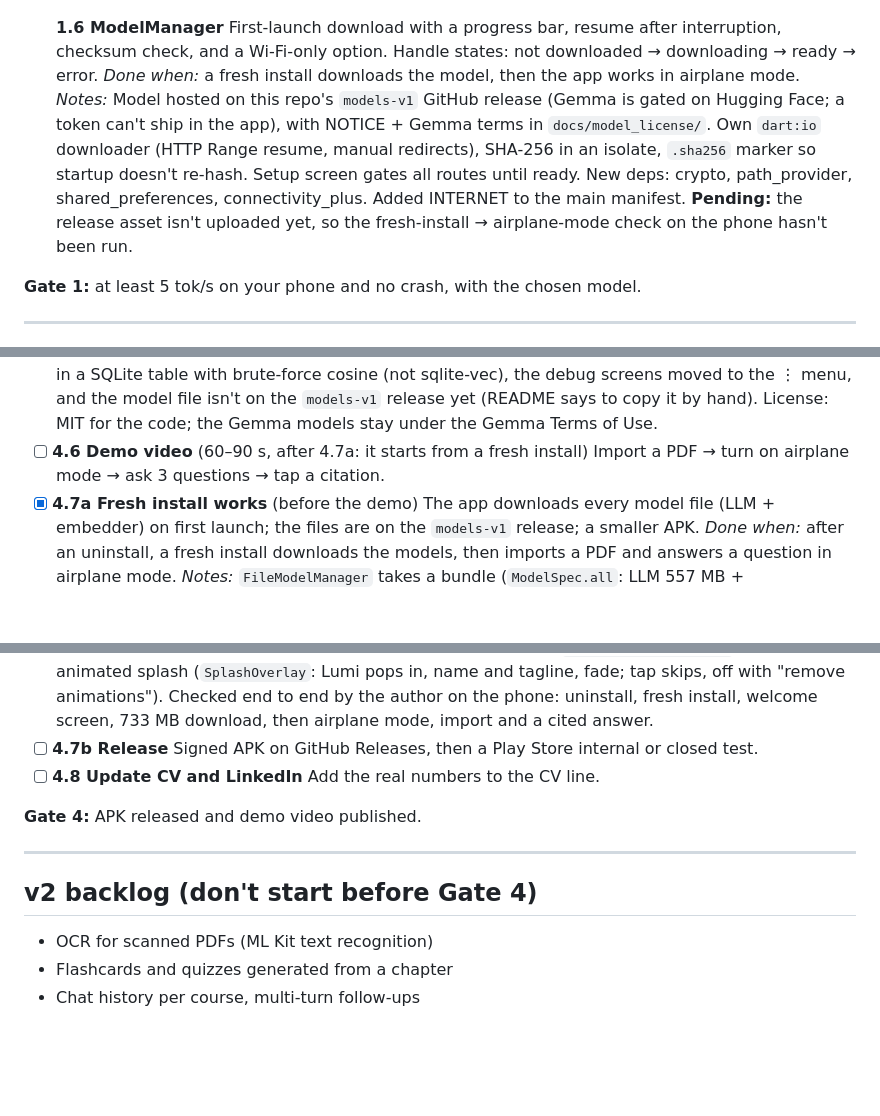
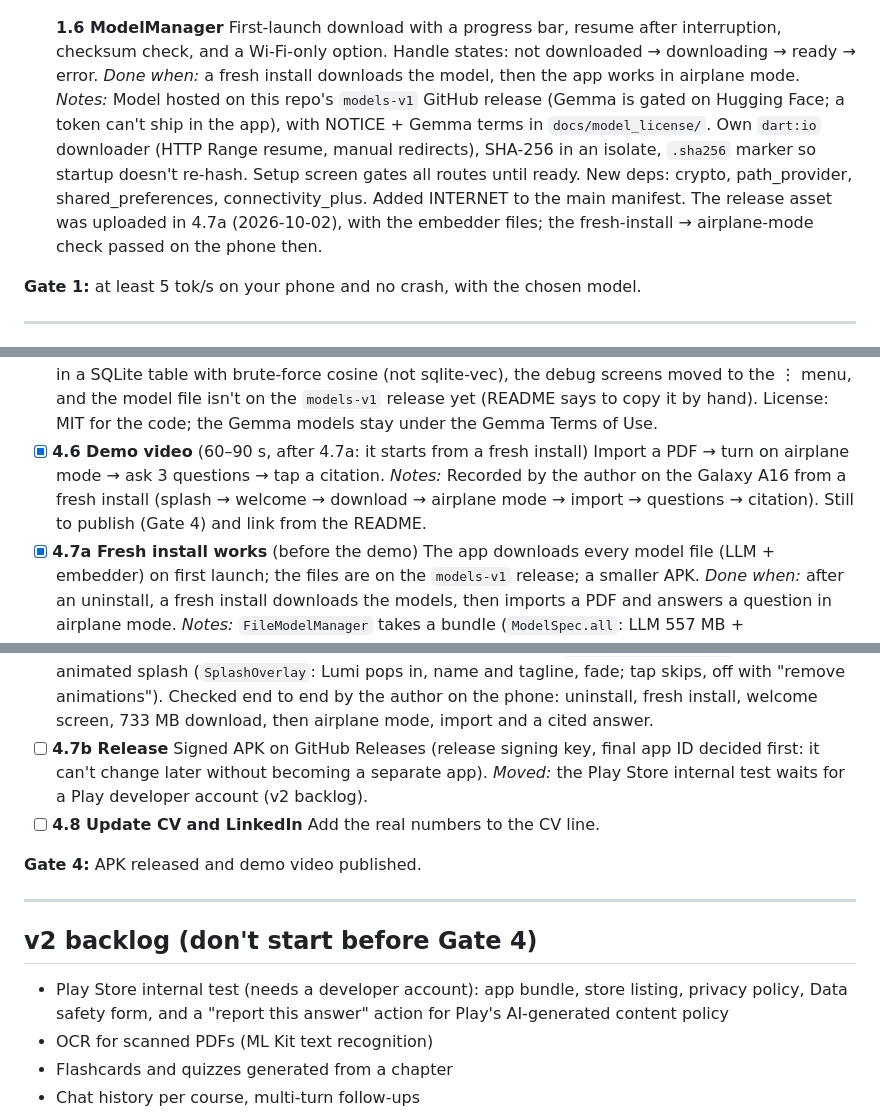
Before and after one commit to dhafer123/Offline_RAG_study_assistant, a Markdown page: TASKS.md, 3 parts joined by grey strips. Rendered like a GitHub page; blank space fills up the shorter version.

```diff
--- a/TASKS.md
+++ b/TASKS.md
@@ -38,7 +38,7 @@ Legend: `[ ]` todo · `[x]` done · **Gate** = must pass before the next week st
 - [x] **1.6 ModelManager**
   First-launch download with a progress bar, resume after interruption, checksum check, and a Wi-Fi-only option. Handle states: not downloaded → downloading → ready → error.
   *Done when:* a fresh install downloads the model, then the app works in airplane mode.
-  *Notes:* Model hosted on this repo's `models-v1` GitHub release (Gemma is gated on Hugging Face; a token can't ship in the app), with NOTICE + Gemma terms in `docs/model_license/`. Own `dart:io` downloader (HTTP Range resume, manual redirects), SHA-256 in an isolate, `.sha256` marker so startup doesn't re-hash. Setup screen gates all routes until ready. New deps: crypto, path_provider, shared_preferences, connectivity_plus. Added INTERNET to the main manifest. **Pending:** the release asset isn't uploaded yet, so the fresh-install → airplane-mode check on the phone hasn't been run.
+  *Notes:* Model hosted on this repo's `models-v1` GitHub release (Gemma is gated on Hugging Face; a token can't ship in the app), with NOTICE + Gemma terms in `docs/model_license/`. Own `dart:io` downloader (HTTP Range resume, manual redirects), SHA-256 in an isolate, `.sha256` marker so startup doesn't re-hash. Setup screen gates all routes until ready. New deps: crypto, path_provider, shared_preferences, connectivity_plus. Added INTERNET to the main manifest. The release asset was uploaded in 4.7a (2026-10-02), with the embedder files; the fresh-install → airplane-mode check passed on the phone then.
 
 **Gate 1:** at least 5 tok/s on your phone and no crash, with the chosen model.
 
@@ -152,14 +152,16 @@ Legend: `[ ]` todo · `[x]` done · **Gate** = must pass before the next week st
 - [x] **4.5 README**
   GIF at the top, architecture diagram, metrics table with the phone model, how to run it, the v2 list, and a license.
   *Notes:* `docs/demo.gif` (526 KB) built from phone screenshots with Pillow (no ffmpeg): library → question → bot searching/thinking (wait sped up ×5, labelled) → cited answer → PDF opened with the passage highlighted; recorded with only the public course PDFs indexed. Four screenshots in `docs/screenshots/`. Architecture and the two pipelines as Mermaid diagrams (GitHub renders them). Results table + the 4.3 charts. Corrected stale claims: vectors are in a SQLite table with brute-force cosine (not sqlite-vec), the debug screens moved to the ⋮ menu, and the model file isn't on the `models-v1` release yet (README says to copy it by hand). License: MIT for the code; the Gemma models stay under the Gemma Terms of Use.
-- [ ] **4.6 Demo video** (60–90 s, after 4.7a: it starts from a fresh install)
+- [x] **4.6 Demo video** (60–90 s, after 4.7a: it starts from a fresh install)
   Import a PDF → turn on airplane mode → ask 3 questions → tap a citation.
+  *Notes:* Recorded by the author on the Galaxy A16 from a fresh install (splash → welcome → download → airplane mode → import → questions → citation). Still to publish (Gate 4) and link from the README.
 - [x] **4.7a Fresh install works** (before the demo)
   The app downloads every model file (LLM + embedder) on first launch; the files are on the `models-v1` release; a smaller APK.
   *Done when:* after an uninstall, a fresh install downloads the models, then imports a PDF and answers a question in airplane mode.
   *Notes:* `FileModelManager` takes a bundle (`ModelSpec.all`: LLM 557 MB + EmbeddingGemma 171 MB + tokenizer 4.5 MB = 733 MB), downloaded one file after the other with one combined progress, skipping verified files and resuming in the interrupted one; `ModelReady` no longer carries a path. The three files are on the `models-v1` pre-release (sizes, SHA-256 and HTTP Range checked). APK: `--split-per-abi` plus excluding flutter_gemma's unused native libraries (image models, Qualcomm NPU, WebGPU, qdrant; `packaging.jniLibs.excludes`): arm64 210 → 94.6 MB, checked on the phone (models verified, an answer with embedder + LLM). Also added before the demo: the app is named **PageWise**, the bot **Lumi** (`lib/app/branding.dart`), and a 2 s animated splash (`SplashOverlay`: Lumi pops in, name and tagline, fade; tap skips, off with "remove animations"). Checked end to end by the author on the phone: uninstall, fresh install, welcome screen, 733 MB download, then airplane mode, import and a cited answer.
 - [ ] **4.7b Release**
-  Signed APK on GitHub Releases, then a Play Store internal or closed test.
+  Signed APK on GitHub Releases (release signing key, final app ID decided first: it can't change later without becoming a separate app).
+  *Moved:* the Play Store internal test waits for a Play developer account (v2 backlog).
 - [ ] **4.8 Update CV and LinkedIn**
   Add the real numbers to the CV line.
 
@@ -169,6 +171,7 @@ Legend: `[ ]` todo · `[x]` done · **Gate** = must pass before the next week st
 
 ## v2 backlog (don't start before Gate 4)
 
+- Play Store internal test (needs a developer account): app bundle, store listing, privacy policy, Data safety form, and a "report this answer" action for Play's AI-generated content policy
 - OCR for scanned PDFs (ML Kit text recognition)
 - Flashcards and quizzes generated from a chapter
 - Chat history per course, multi-turn follow-ups
```
Also changed, not shown: README.md (+12 -4 lines).
